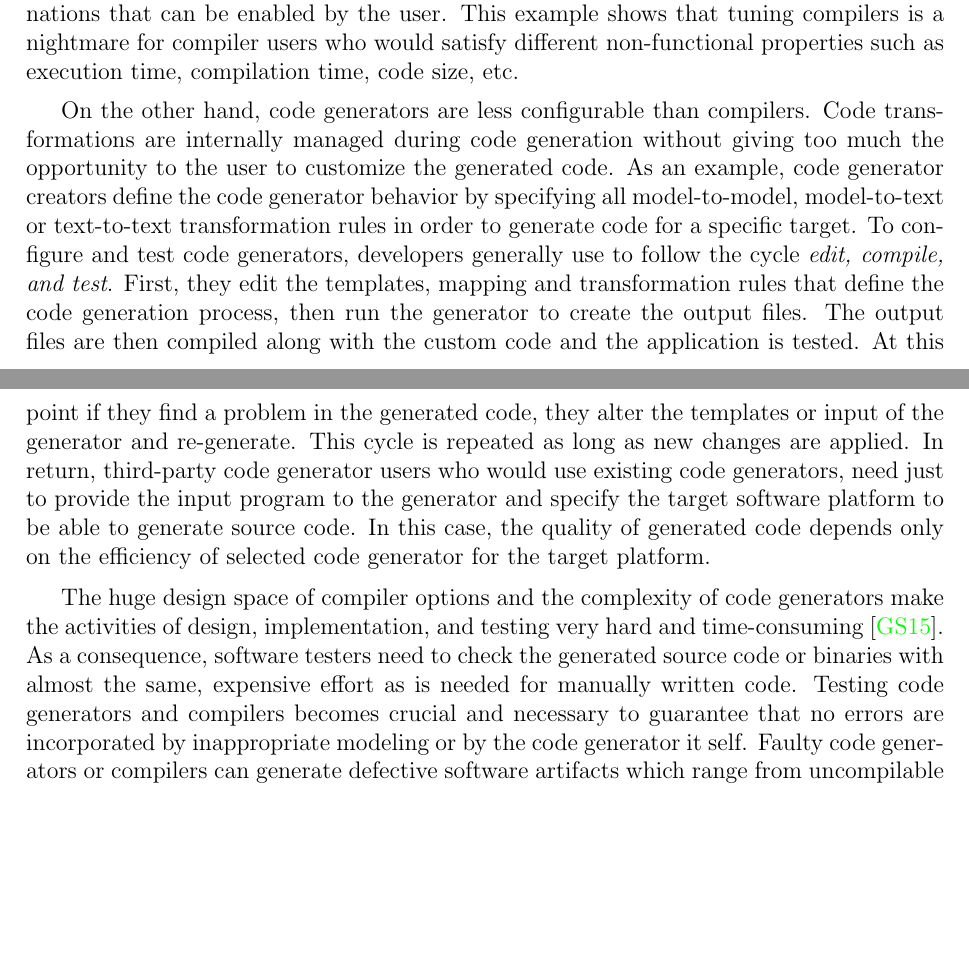
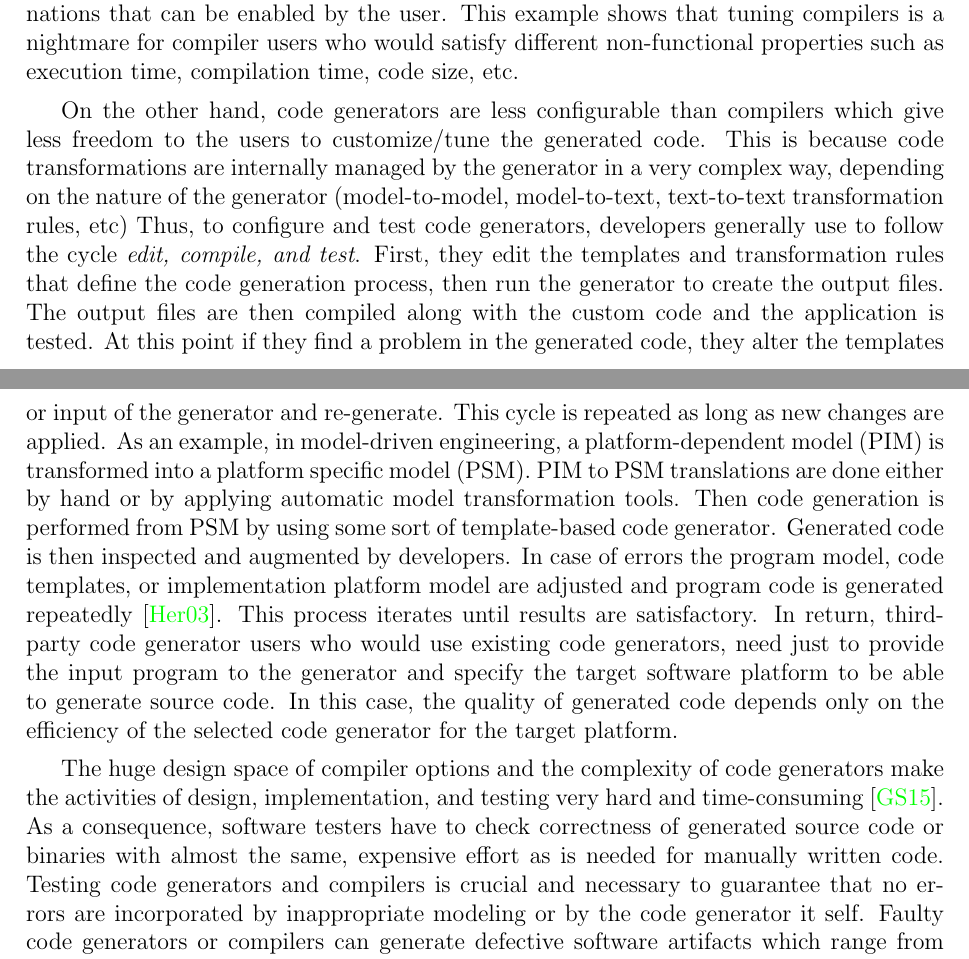
Before and after one commit to mboussaa/Mohamed-Thesis, a LaTeX thesis (Main.tex, which reads Introduction/Introduction.tex): two parts of pages 6 and 7 of 90, joined at a grey line, cut so that both start at the same text, the shorter picture padded with empty space. Compiled offline with pdfLaTeX.

Commit message:
update intro

```diff
--- a/Introduction/Introduction.tex
+++ b/Introduction/Introduction.tex
@@ -16,12 +16,14 @@ These compiler options can be enabled through a combination of environment varia
 The huge number of different configurations of compilers, versions, optimizations and debugging utilities make the task very difficult for compiler users to choose the best configuration that fit their needs. As an example, GCC version 4.8.4 provides a wide range of command-line options that can be enabled or disabled by the users, including more than 150 options for optimization. This results in a huge design space with $2^{150}$ possible optimization combinations that can be enabled by the user.
 This example shows that tuning compilers is a nightmare for compiler users who would satisfy different non-functional properties such as execution time, compilation time, code size, etc.
 
-On the other hand, code generators are less configurable than compilers. Code transformations are internally managed during code generation without giving too much the opportunity to the user to customize the generated code. As an example, code generator creators define the code generator behavior by specifying all model-to-model, model-to-text or text-to-text transformation rules in order to generate code for a specific target.
-To configure and test code generators, developers generally use to follow the cycle \textit{edit, compile, and test}. First, they edit the templates, mapping and transformation rules that define the code generation process, then run the generator to create the output files. The output files are then compiled along with the custom code and the application is tested. At this point if they find a problem in the generated code, they alter the templates or input of the generator and re-generate. This cycle is repeated as long as new changes are applied. In return, third-party code generator users who would use existing code generators, need just to provide the input program to the generator and specify the target software platform to be able to generate source code. In this case, the quality of generated code depends only on the efficiency of selected code generator for the target platform.
+On the other hand, code generators are less configurable than compilers which give less freedom to the users to customize/tune the generated code. This is because code transformations are internally managed by the generator in a very complex way, depending on the nature of the generator (model-to-model, model-to-text, text-to-text transformation rules, etc)
+Thus, to configure and test code generators, developers generally use to follow the cycle \textit{edit, compile, and test}. First, they edit the templates and transformation rules that define the code generation process, then run the generator to create the output files. The output files are then compiled along with the custom code and the application is tested. At this point if they find a problem in the generated code, they alter the templates or input of the generator and re-generate. This cycle is repeated as long as new changes are applied.
+As an example, in model-driven engineering, a platform-dependent model (PIM) is transformed into a platform specific model (PSM). PIM to PSM translations are done either by hand or by applying automatic model transformation tools. Then code generation is performed from PSM by using some sort of template-based code generator. Generated code is then inspected and augmented by developers. In case of errors the program model, code templates, or implementation platform model are adjusted and program code is generated repeatedly\cite{herrington2003code}. This process iterates until results are satisfactory.
+In return, third-party code generator users who would use existing code generators, need just to provide the input program to the generator and specify the target software platform to be able to generate source code. In this case, the quality of generated code depends only on the efficiency of the selected code generator for the target platform.
 
 The huge design space of compiler options and the complexity of code generators make the activities of design, implementation, and testing very hard and time-consuming\cite{guana2015developers}.
-As a consequence, software testers need to check the generated source code or binaries with almost the same, expensive effort as is needed for manually written code.
-Testing code generators and compilers becomes crucial and necessary to guarantee that no errors are incorporated by inappropriate modeling or by the code generator it self.
+As a consequence, software testers have to check correctness of generated source code or binaries with almost the same, expensive effort as is needed for manually written code.
+Testing code generators and compilers is crucial and necessary to guarantee that no errors are incorporated by inappropriate modeling or by the code generator it self.
 Faulty code generators or compilers can generate defective software artifacts which range from uncompilable or semantically dysfunctional code that causes serious damage to the target platform; to non-functional bugs which lead to poor-quality code that can affect system reliability and performance (e.g., high resource usage, high execution time, etc.).
 Numerous approaches have been proposed\cite{stuermer2007systematic,yang2011finding} to verify the functional outcome of generated code. However, there is a lack of solutions that pay attention to evaluate the non-functional properties of produced code.
 
```
Also changed, not shown: uw-ethesis.bib (+6 -1 lines), 6 other files.
